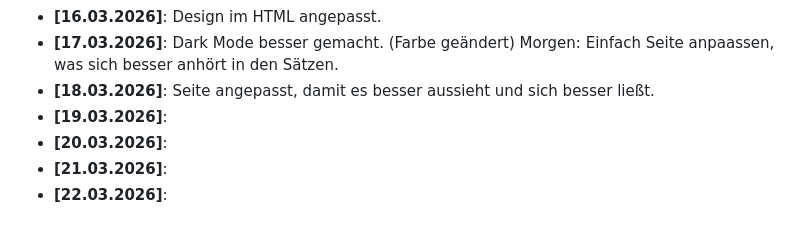
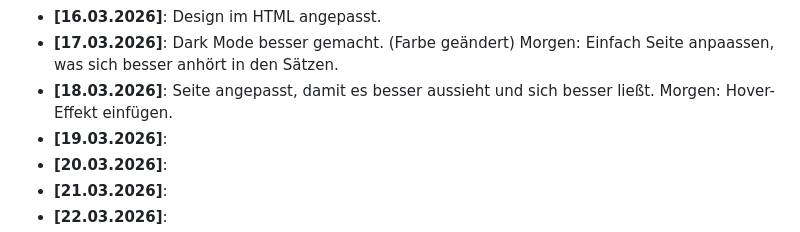
Before and after one commit to SebixDev/astro-portfolio, a Markdown page: README.md, the part around the change. GitHub-like rendering.

Commit message:
hover-idee

```diff
--- a/README.md
+++ b/README.md
@@ -53,7 +53,7 @@ Ein strukturiertes Lernprojekt zum praktischen Üben von **HTML**, **CSS** und *
 * **[15.03.2026]**: HTML Code ein bisschen verändert. Morgen: Design und HTML anpassen/reparieren (.card) das es mehr eine coole Seite wird, statt eine inhaltslose Seite.
 * **[16.03.2026]**: Design im HTML angepasst.
 * **[17.03.2026]**: Dark Mode besser gemacht. (Farbe geändert) Morgen: Einfach Seite anpaassen, was sich besser anhört in den Sätzen.
-* **[18.03.2026]**: Seite angepasst, damit es besser aussieht und sich besser ließt.
+* **[18.03.2026]**: Seite angepasst, damit es besser aussieht und sich besser ließt. Morgen: Hover-Effekt einfügen.
 * **[19.03.2026]**:
 * **[20.03.2026]**:
 * **[21.03.2026]**:
```
